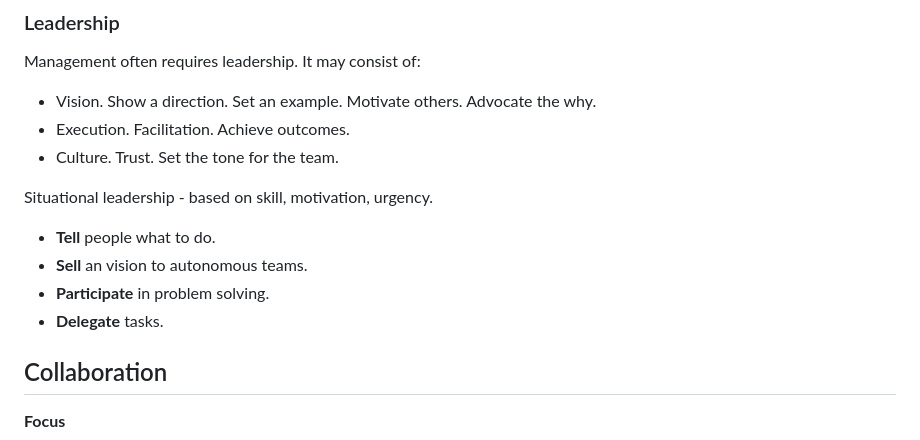
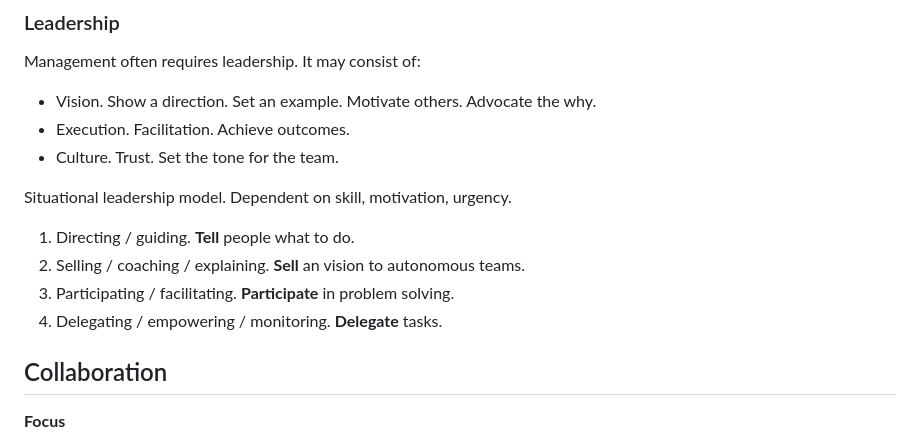
Before and after one commit to voschezang/coding-handbook, a Markdown page: management-principles.md, the part around the change. Rendered like a GitHub page.

```diff
--- a/management-principles.md
+++ b/management-principles.md
@@ -186,12 +186,12 @@ Management often requires leadership. It may consist of:
 - Execution. Facilitation. Achieve outcomes.
 - Culture. Trust. Set the tone for the team.
 
-Situational leadership - based on skill, motivation, urgency.
+Situational leadership model. Dependent on skill, motivation, urgency.
 
-- **Tell** people what to do.
-- **Sell** an vision to autonomous teams.
-- **Participate** in problem solving.
-- **Delegate** tasks.
+1. Directing / guiding. **Tell** people what to do.
+2. Selling / coaching / explaining. **Sell** an vision to autonomous teams.
+3. Participating / facilitating. **Participate** in problem solving.
+4. Delegating / empowering / monitoring. **Delegate** tasks.
 
 
 
```
Also changed, not shown: communication-principles.md (added, +225 -0 lines), labour.md (+2 -0 lines).
